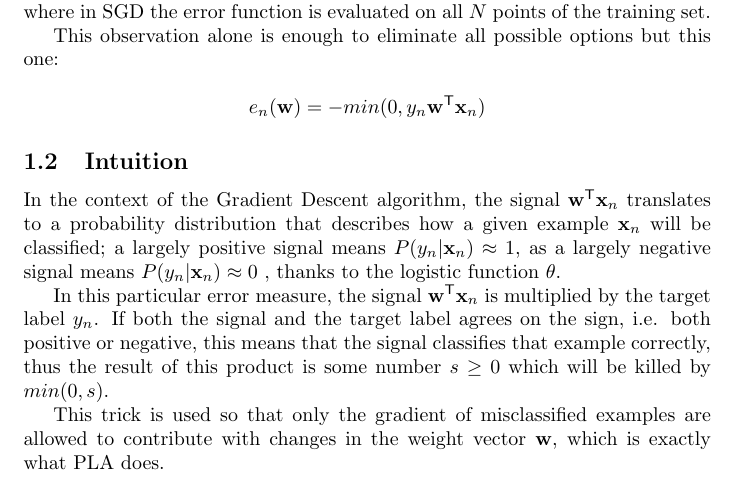
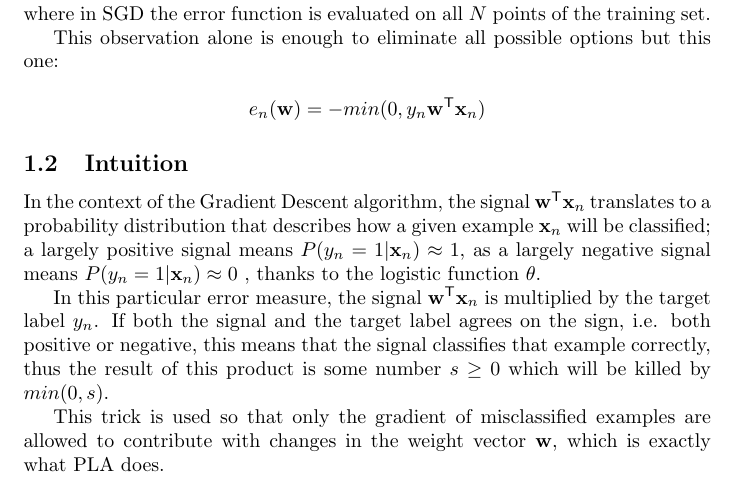
Before and after one commit to ivaniseda/edx-learning-from-data, a LaTeX document (week-05/math/q10.tex): part of the page, cut so that both start at the same text. Compiled offline with pdfLaTeX.

Commit message:
Improved notation.

```diff
--- a/week-05/math/q10.tex
+++ b/week-05/math/q10.tex
@@ -39,9 +39,9 @@ This observation alone is enough to eliminate all possible options but this one:
 In the context of the Gradient Descent algorithm, the signal
 $\mathbf{w}^\mathsf{T}\mathbf{x}_n$ translates to a probability distribution
 that describes how a given example $\mathbf{x}_n$ will be classified; a largely
-positive signal means $P(y_n | \mathbf{x}_n) \approx 1$, as a largely negative
-signal means $P(y_n | \mathbf{x}_n) \approx 0$ , thanks to the logistic function
-$\theta$.
+positive signal means $P(y_n=1 | \mathbf{x}_n) \approx 1$, as a largely negative
+signal means $P(y_n=1 | \mathbf{x}_n) \approx 0$ , thanks to the logistic
+function $\theta$.
 
 In this particular error measure, the signal $\mathbf{w}^\mathsf{T}\mathbf{x}_n$
 is multiplied by the target label $y_n$. If both the signal and the target
```
